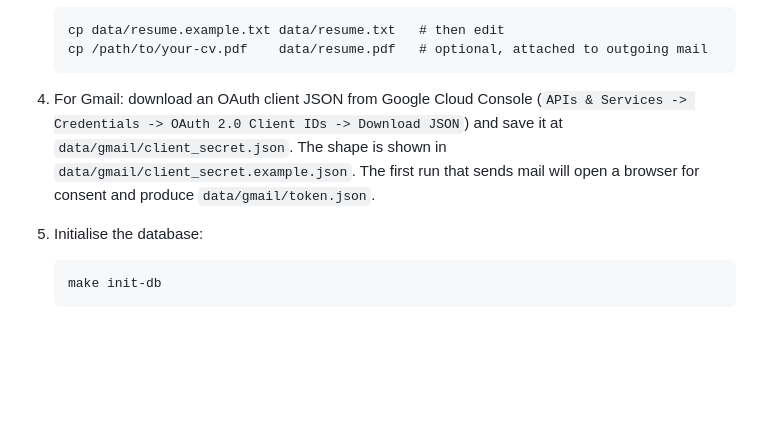
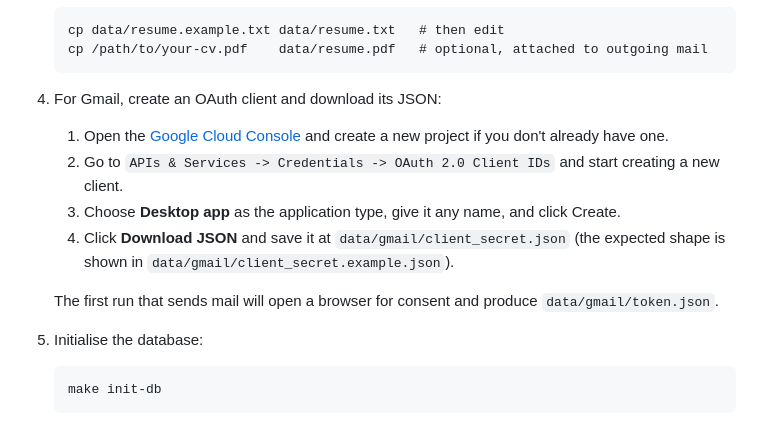
Before and after one commit to PatilHrushikesh/MailRocketAI, a Markdown page: README.md, the part around the change. GitHub-like rendering; blank space fills up the shorter version.

````diff
--- a/README.md
+++ b/README.md
@@ -95,11 +95,19 @@ curl -LsSf https://astral.sh/uv/install.sh | sh
    cp /path/to/your-cv.pdf    data/resume.pdf   # optional, attached to outgoing mail
    ```
 
-4. For Gmail: download an OAuth client JSON from Google Cloud Console
-   (`APIs & Services -> Credentials -> OAuth 2.0 Client IDs -> Download JSON`)
-   and save it at `data/gmail/client_secret.json`. The shape is shown in
-   `data/gmail/client_secret.example.json`. The first run that sends mail
-   will open a browser for consent and produce `data/gmail/token.json`.
+4. For Gmail, create an OAuth client and download its JSON:
+
+   1. Open the [Google Cloud Console](https://console.cloud.google.com/)
+      and create a new project if you don't already have one.
+   2. Go to `APIs & Services -> Credentials -> OAuth 2.0 Client IDs` and
+      start creating a new client.
+   3. Choose **Desktop app** as the application type, give it any name,
+      and click Create.
+   4. Click **Download JSON** and save it at `data/gmail/client_secret.json`
+      (the expected shape is shown in `data/gmail/client_secret.example.json`).
+
+   The first run that sends mail will open a browser for consent and
+   produce `data/gmail/token.json`.
 
 5. Initialise the database:
 
````
